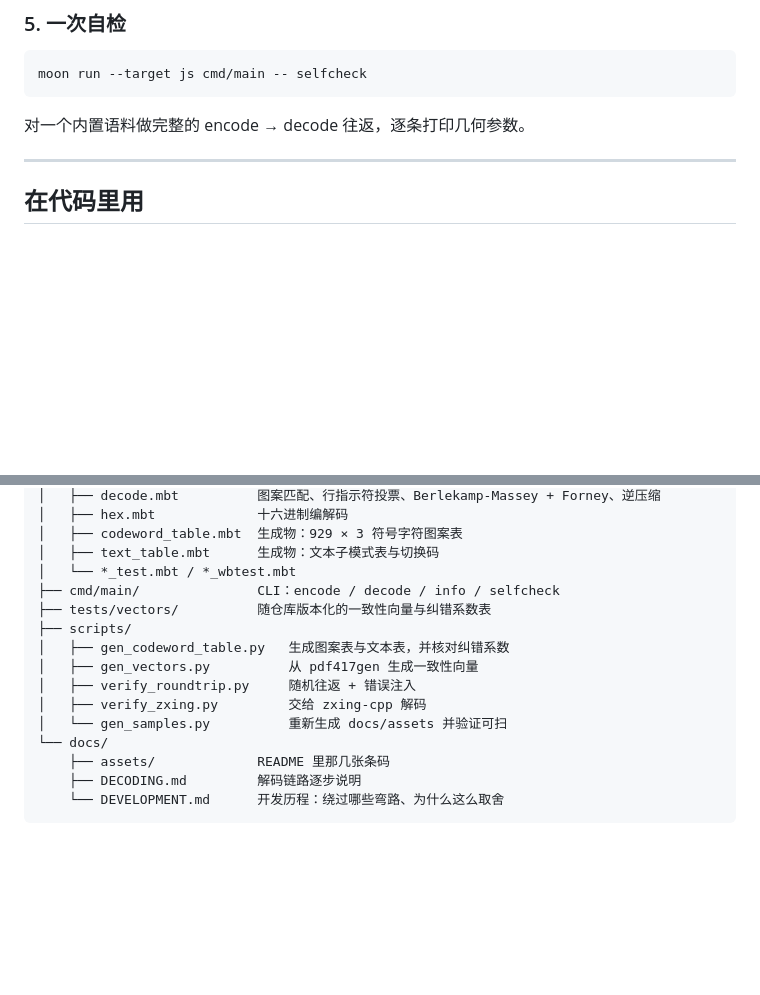
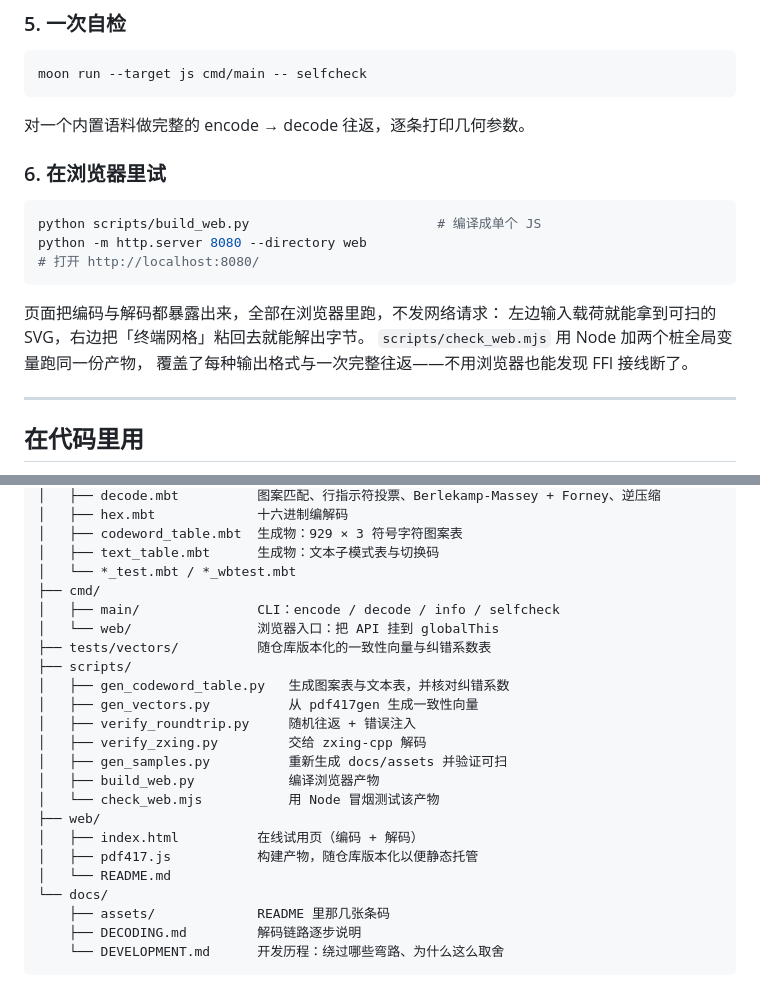
Before and after one commit to guangting0905/moonbit-pdf417, a Markdown page: README.md, 2 parts joined by grey strips. GitHub-like rendering; blank space fills up the shorter version.

Commit message:
docs: 记录浏览器试用页
README 加了「在浏览器里试」一节与目录结构里的 cmd/web、web/；
AGENTS.md 说明 web/pdf417.js 为什么故意入库、改动后要重跑构建；
CHANGELOG 补上浏览器与命令行两条。

````diff
--- a/README.md
+++ b/README.md
@@ -186,6 +186,19 @@ moon run --target js cmd/main -- selfcheck
 
 对一个内置语料做完整的 encode → decode 往返，逐条打印几何参数。
 
+### 6. 在浏览器里试
+
+```sh
+python scripts/build_web.py                        # 编译成单个 JS
+python -m http.server 8080 --directory web
+# 打开 http://localhost:8080/
+```
+
+页面把编码与解码都暴露出来，全部在浏览器里跑，不发网络请求：
+左边输入载荷就能拿到可扫的 SVG，右边把「终端网格」粘回去就能解出字节。
+`scripts/check_web.mjs` 用 Node 加两个桩全局变量跑同一份产物，
+覆盖了每种输出格式与一次完整往返——不用浏览器也能发现 FFI 接线断了。
+
 ---
 
 ## 在代码里用
@@ -307,14 +320,22 @@ python scripts/gen_samples.py       # 顺便重新生成 docs/assets 里的示
 │   ├── codeword_table.mbt  生成物：929 × 3 符号字符图案表
 │   ├── text_table.mbt      生成物：文本子模式表与切换码
 │   └── *_test.mbt / *_wbtest.mbt
-├── cmd/main/               CLI：encode / decode / info / selfcheck
+├── cmd/
+│   ├── main/               CLI：encode / decode / info / selfcheck
+│   └── web/                浏览器入口：把 API 挂到 globalThis
 ├── tests/vectors/          随仓库版本化的一致性向量与纠错系数表
 ├── scripts/
 │   ├── gen_codeword_table.py   生成图案表与文本表，并核对纠错系数
 │   ├── gen_vectors.py          从 pdf417gen 生成一致性向量
 │   ├── verify_roundtrip.py     随机往返 + 错误注入
 │   ├── verify_zxing.py         交给 zxing-cpp 解码
-│   └── gen_samples.py          重新生成 docs/assets 并验证可扫
+│   ├── gen_samples.py          重新生成 docs/assets 并验证可扫
+│   ├── build_web.py            编译浏览器产物
+│   └── check_web.mjs           用 Node 冒烟测试该产物
+├── web/
+│   ├── index.html          在线试用页（编码 + 解码）
+│   ├── pdf417.js           构建产物，随仓库版本化以便静态托管
+│   └── README.md
 └── docs/
     ├── assets/             README 里那几张条码
     ├── DECODING.md         解码链路逐步说明
````
Also changed, not shown: AGENTS.md (+14 -0 lines), CHANGELOG.md (+8 -0 lines).
